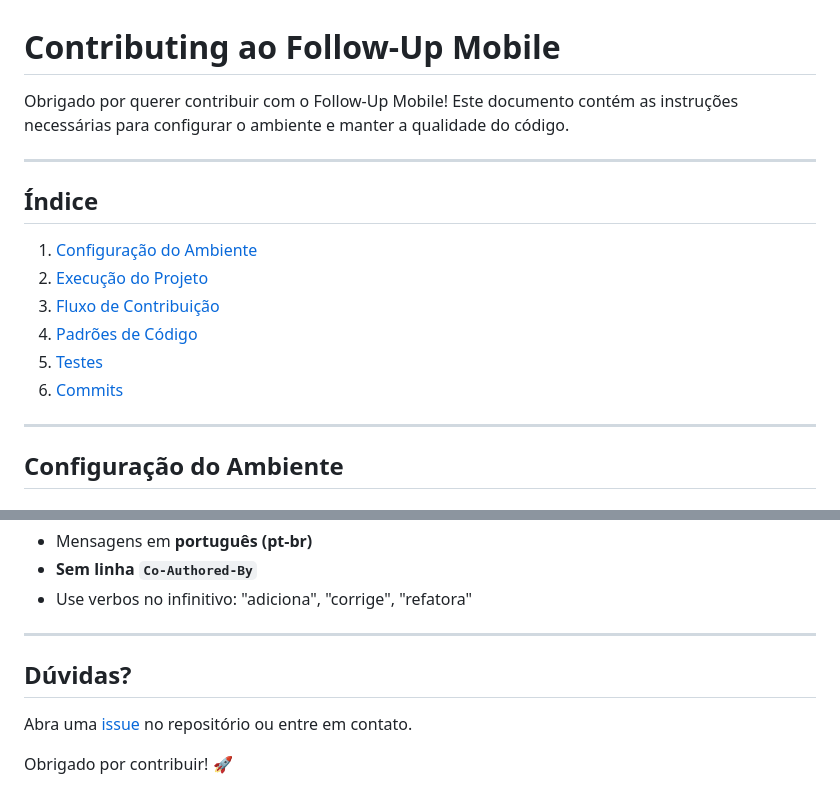
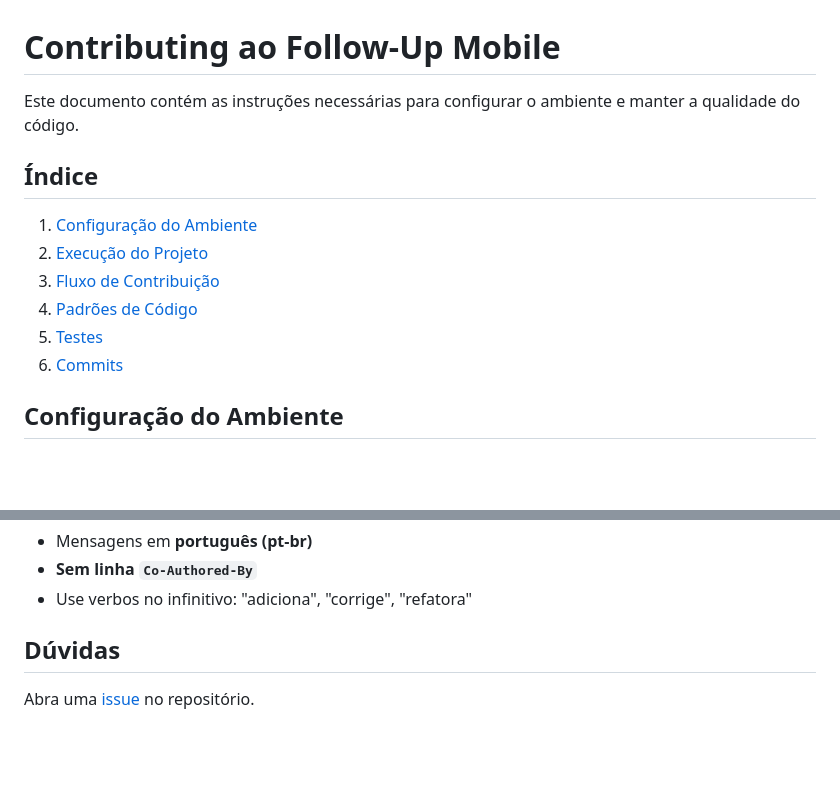
Before and after one commit to kevinjh07/follow-up-mobile, a Markdown page: CONTRIBUTING.md, 2 parts joined by grey strips. GitHub-like rendering; blank space fills up the shorter version.

```diff
--- a/CONTRIBUTING.md
+++ b/CONTRIBUTING.md
@@ -1,8 +1,6 @@
 # Contributing ao Follow-Up Mobile
 
-Obrigado por querer contribuir com o Follow-Up Mobile! Este documento contém as instruções necessárias para configurar o ambiente e manter a qualidade do código.
-
----
+Este documento contém as instruções necessárias para configurar o ambiente e manter a qualidade do código.
 
 ## Índice
 
@@ -12,8 +10,6 @@ Obrigado por querer contribuir com o Follow-Up Mobile! Este documento contém as
 4. [Padrões de Código](#padrões-de-código)
 5. [Testes](#testes)
 6. [Commits](#commits)
-
----
 
 ## Configuração do Ambiente
 
@@ -374,10 +360,6 @@ git commit -m "docs: adiciona instruções de setup no CONTRIBUTING"
 - **Sem linha `Co-Authored-By`**
 - Use verbos no infinitivo: "adiciona", "corrige", "refatora"
 
----
+## Dúvidas
 
-## Dúvidas?
-
-Abra uma [issue](https://github.com/SEU_USUARIO/follow-up-mobile/issues) no repositório ou entre em contato.
-
-Obrigado por contribuir! 🚀
+Abra uma [issue](https://github.com/SEU_USUARIO/follow-up-mobile/issues) no repositório.
```
Also changed, not shown: other parts of CONTRIBUTING.md (+7 -17 lines), CLAUDE.md (+21 -21 lines), README.md (+0 -22 lines).
